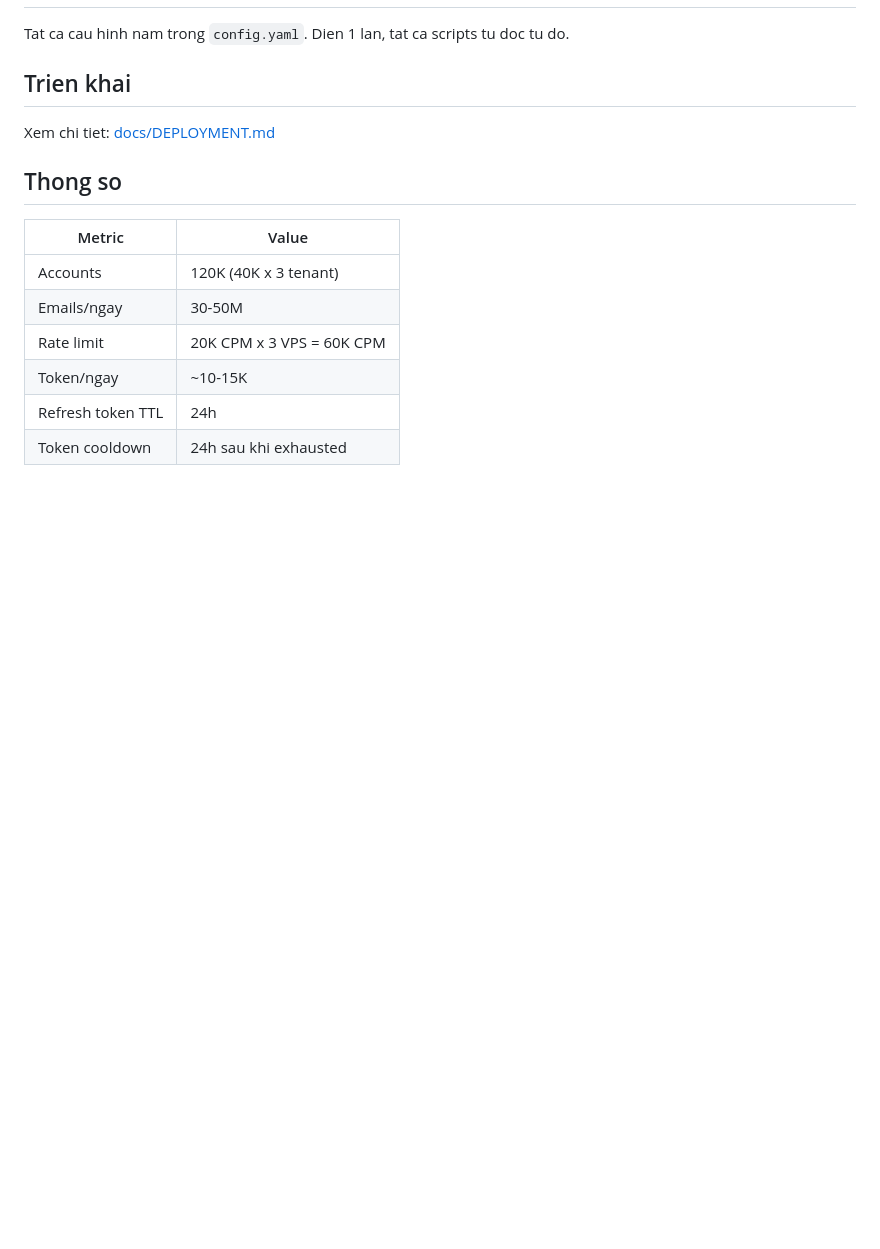
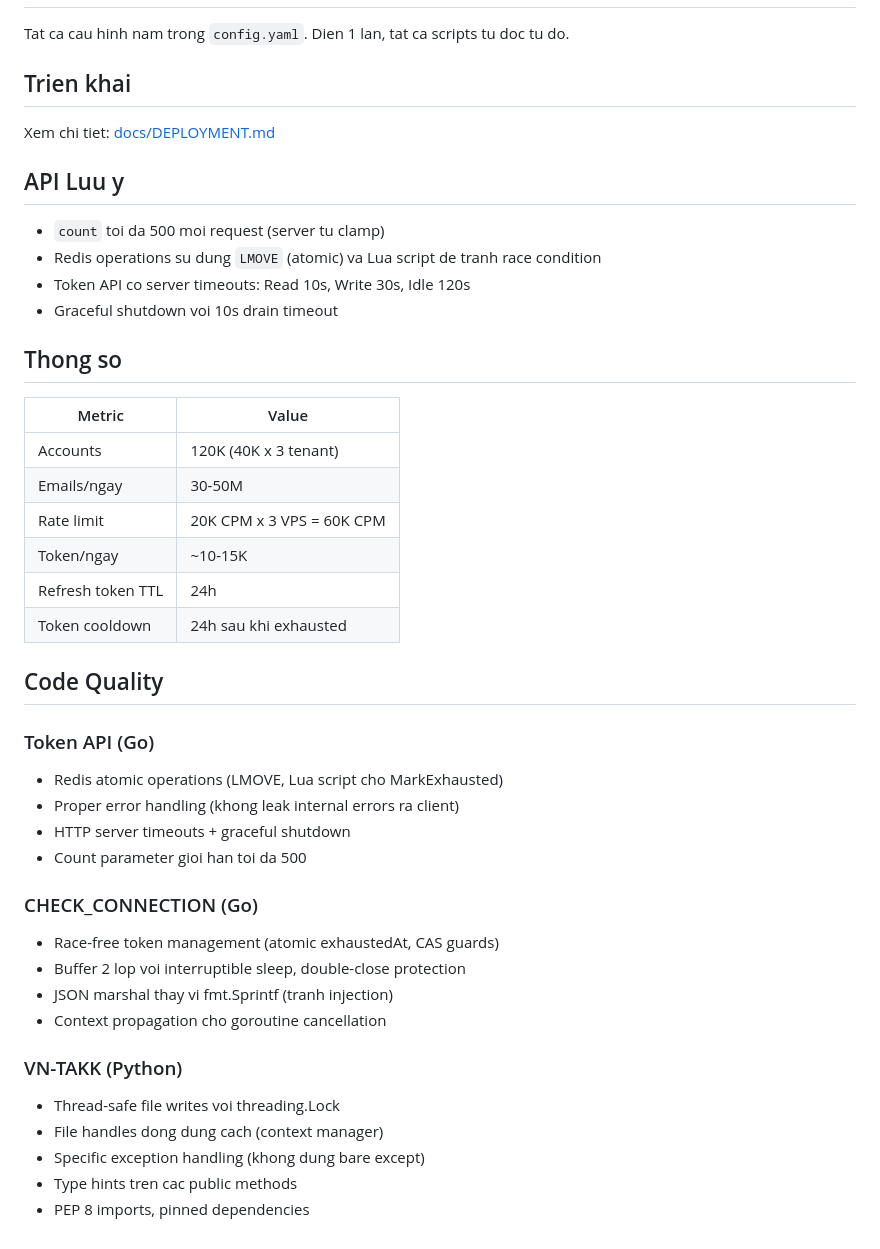
Before and after one commit to anhmanh1011/token_profile_full, a Markdown page: README.md, the part around the change. Drawn GitHub-style; blank space fills up the shorter version.

Commit message:
docs: update README, DEPLOYMENT, spec with code review fixes
Co-Authored-By: Claude Opus 4.6 (1M context) <noreply@anthropic.com>

```diff
--- a/README.md
+++ b/README.md
@@ -83,6 +83,13 @@ Tat ca cau hinh nam trong `config.yaml`. Dien 1 lan, tat ca scripts tu doc tu do
 
 Xem chi tiet: [docs/DEPLOYMENT.md](docs/DEPLOYMENT.md)
 
+## API Luu y
+
+- `count` toi da 500 moi request (server tu clamp)
+- Redis operations su dung `LMOVE` (atomic) va Lua script de tranh race condition
+- Token API co server timeouts: Read 10s, Write 30s, Idle 120s
+- Graceful shutdown voi 10s drain timeout
+
 ## Thong so
 
 | Metric | Value |
@@ -93,3 +100,24 @@ Xem chi tiet: [docs/DEPLOYMENT.md](docs/DEPLOYMENT.md)
 | Token/ngay | ~10-15K |
 | Refresh token TTL | 24h |
 | Token cooldown | 24h sau khi exhausted |
+
+## Code Quality
+
+### Token API (Go)
+- Redis atomic operations (LMOVE, Lua script cho MarkExhausted)
+- Proper error handling (khong leak internal errors ra client)
+- HTTP server timeouts + graceful shutdown
+- Count parameter gioi han toi da 500
+
+### CHECK_CONNECTION (Go)
+- Race-free token management (atomic exhaustedAt, CAS guards)
+- Buffer 2 lop voi interruptible sleep, double-close protection
+- JSON marshal thay vi fmt.Sprintf (tranh injection)
+- Context propagation cho goroutine cancellation
+
+### VN-TAKK (Python)
+- Thread-safe file writes voi threading.Lock
+- File handles dong dung cach (context manager)
+- Specific exception handling (khong dung bare except)
+- Type hints tren cac public methods
+- PEP 8 imports, pinned dependencies
```
Also changed, not shown: docs/DEPLOYMENT.md (+34 -3 lines), 1 other file.
